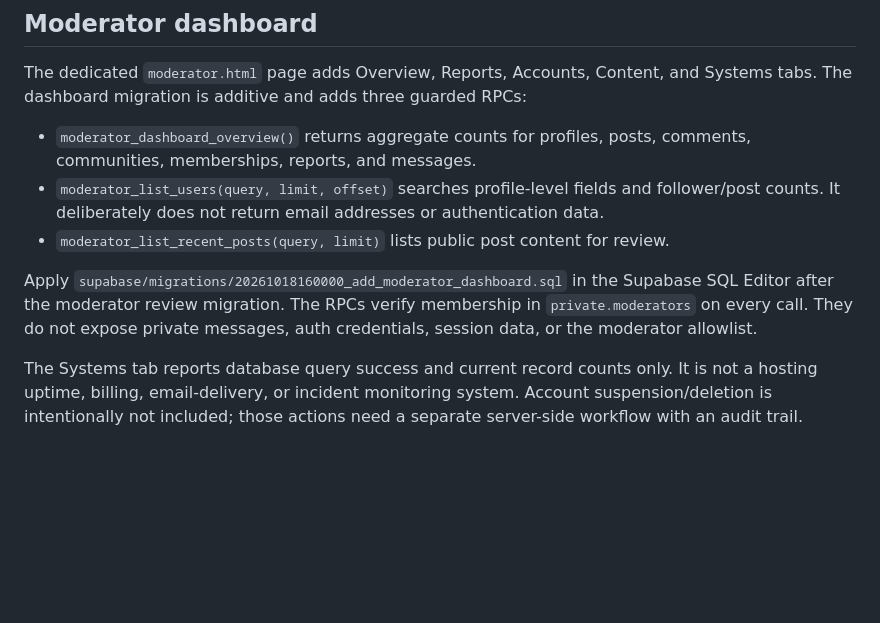
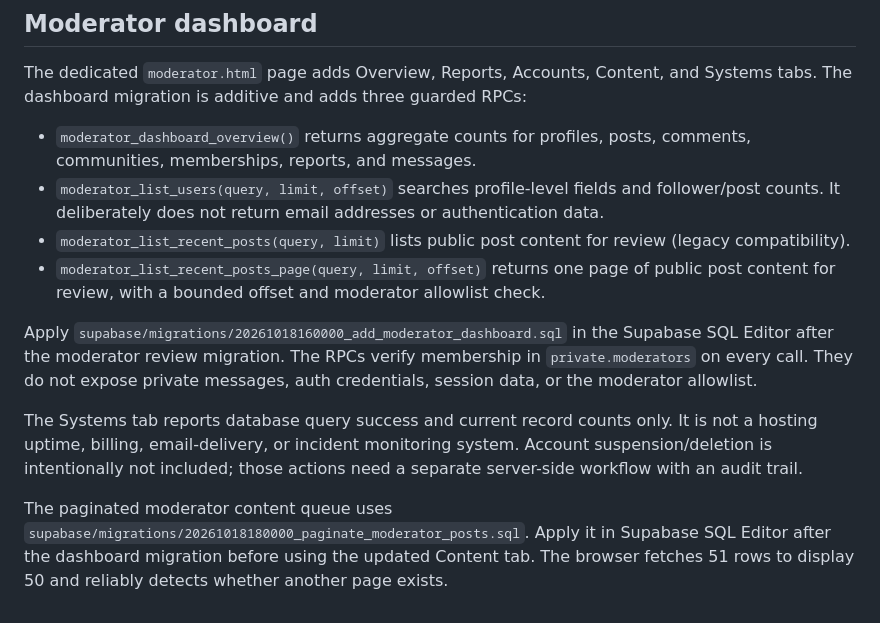
Before and after one commit to goldsonic100/venturify, a Markdown page: supabase/TRUST_SAFETY.md, the part around the change. GitHub-like rendering; blank space fills up the shorter version.

Commit message:
Document paginated moderator content review

```diff
--- a/supabase/TRUST_SAFETY.md
+++ b/supabase/TRUST_SAFETY.md
@@ -62,8 +62,12 @@ The dedicated `moderator.html` page adds Overview, Reports, Accounts, Content, a
 
 - `moderator_dashboard_overview()` returns aggregate counts for profiles, posts, comments, communities, memberships, reports, and messages.
 - `moderator_list_users(query, limit, offset)` searches profile-level fields and follower/post counts. It deliberately does not return email addresses or authentication data.
-- `moderator_list_recent_posts(query, limit)` lists public post content for review.
+- `moderator_list_recent_posts(query, limit)` lists public post content for review (legacy compatibility).
+- `moderator_list_recent_posts_page(query, limit, offset)` returns one page of public post content for review, with a bounded offset and moderator allowlist check.
 
 Apply `supabase/migrations/20261018160000_add_moderator_dashboard.sql` in the Supabase SQL Editor after the moderator review migration. The RPCs verify membership in `private.moderators` on every call. They do not expose private messages, auth credentials, session data, or the moderator allowlist.
 
 The Systems tab reports database query success and current record counts only. It is not a hosting uptime, billing, email-delivery, or incident monitoring system. Account suspension/deletion is intentionally not included; those actions need a separate server-side workflow with an audit trail.
+
+
+The paginated moderator content queue uses `supabase/migrations/20261018180000_paginate_moderator_posts.sql`. Apply it in Supabase SQL Editor after the dashboard migration before using the updated Content tab. The browser fetches 51 rows to display 50 and reliably detects whether another page exists.
```
